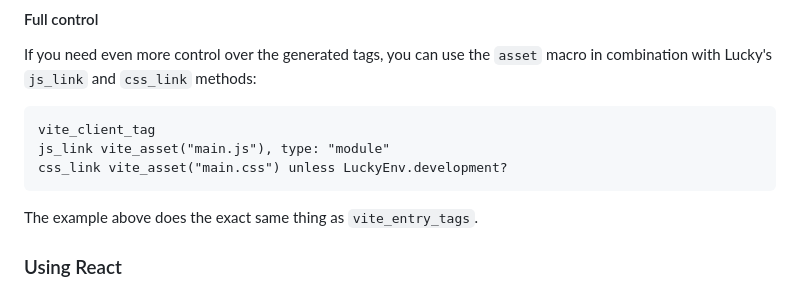
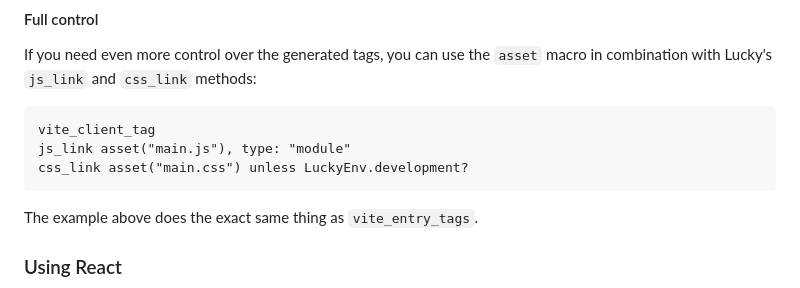
Before and after one commit to wout/lucky_vite, a Markdown page: README.md, the part around the change. GitHub-like rendering.

Commit message:
docs: fix typo in asset macro

````diff
--- a/README.md
+++ b/README.md
@@ -155,8 +155,8 @@ If you need even more control over the generated tags, you can use the `asset` m
 
 ```crystal
 vite_client_tag
-js_link vite_asset("main.js"), type: "module"
-css_link vite_asset("main.css") unless LuckyEnv.development?
+js_link asset("main.js"), type: "module"
+css_link asset("main.css") unless LuckyEnv.development?
 ```
 
 The example above does the exact same thing as `vite_entry_tags`.
````
